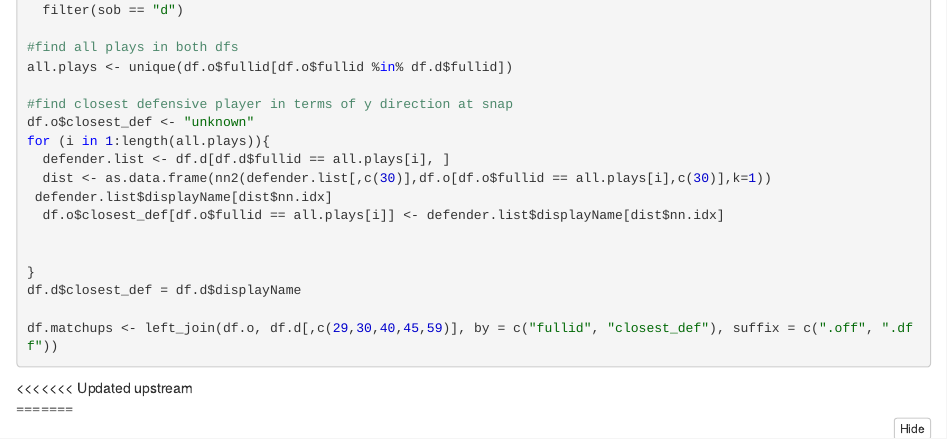
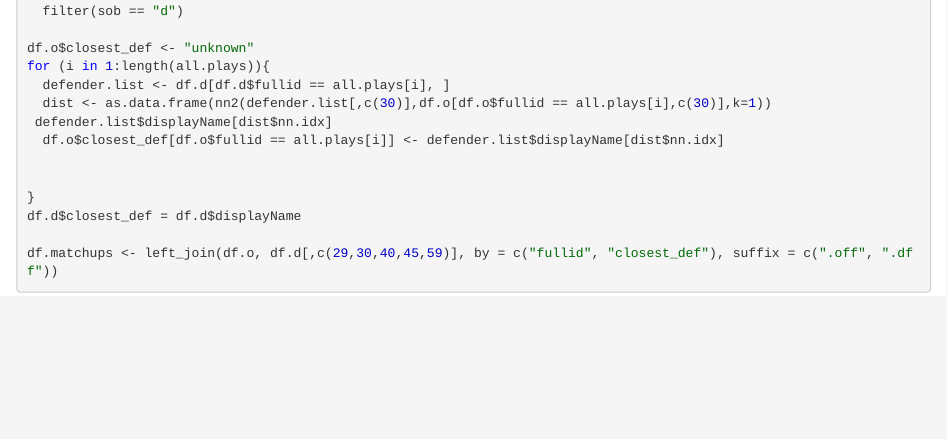
Before and after one commit to timmorales/NFL_Coverage, an R Markdown document (nfl-big-data-bowl-2021/ThirdNLongConversionProb.Rmd): the page in a window 1100 px wide, from 1330 px down before the commit and from 1440 px down after it, so that both start at the same text. The pictures show the output file nfl-big-data-bowl-2021/ThirdNLongConversionProb.nb.html that the author committed with the source, opened offline.

Commit message:
Revert "press"
This reverts commit 5a1b664451d4d0bc70f3572fb63d4cfbd3f175b3.

```diff
--- a/nfl-big-data-bowl-2021/ThirdNLongConversionProb.Rmd
+++ b/nfl-big-data-bowl-2021/ThirdNLongConversionProb.Rmd
@@ -73,15 +73,7 @@ all.plays <- unique(df.o$fullid[df.o$fullid %in% df.d$fullid])
 
 df.d <- df %>%
   filter(sob == "d")
-<<<<<<< Updated upstream
 
-=======
-
-#find all plays in both dfs
-all.plays <- unique(df.o$fullid[df.o$fullid %in% df.d$fullid])
-
-#find closest defensive player in terms of y direction at snap
->>>>>>> Stashed changes
 df.o$closest_def <- "unknown"
 for (i in 1:length(all.plays)){
   defender.list <- df.d[df.d$fullid == all.plays[i], ]
```
Also changed, not shown: nfl-big-data-bowl-2021/ThirdNLongConversionProb.nb.html.
